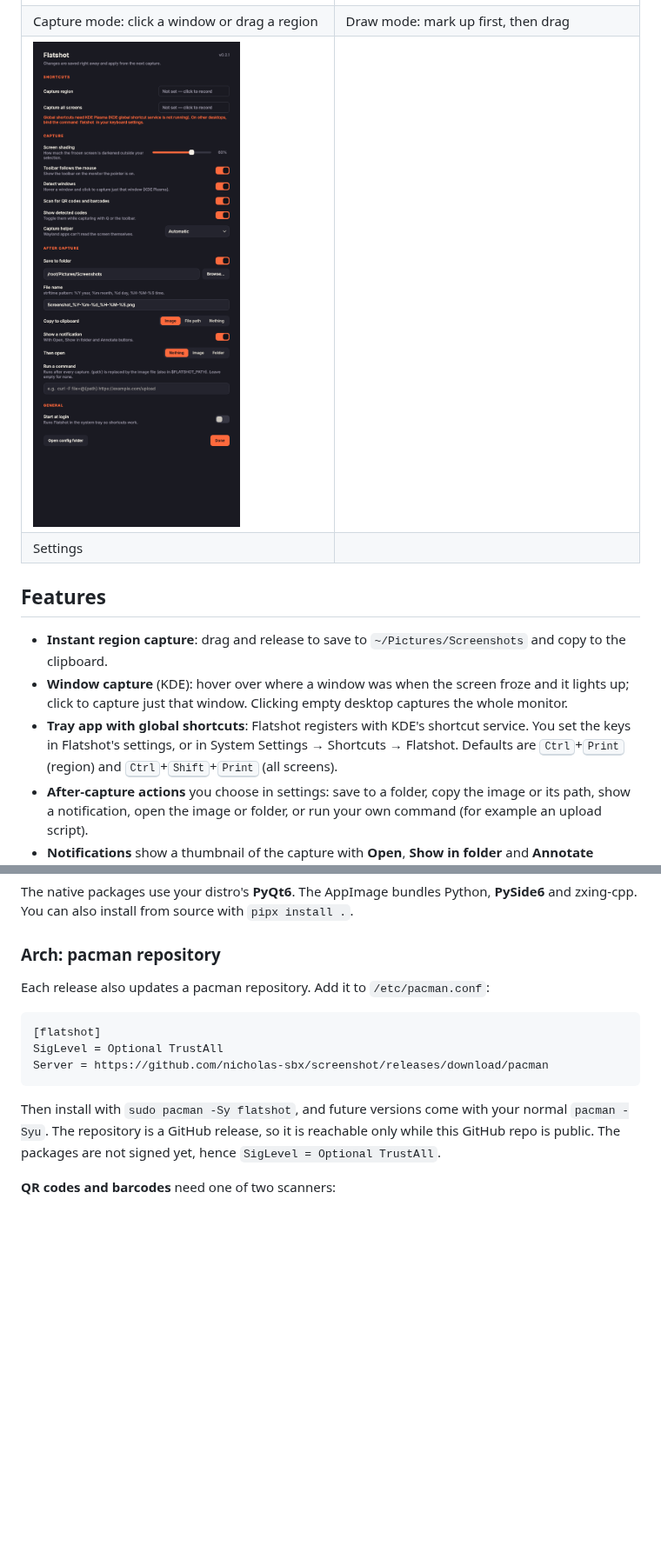
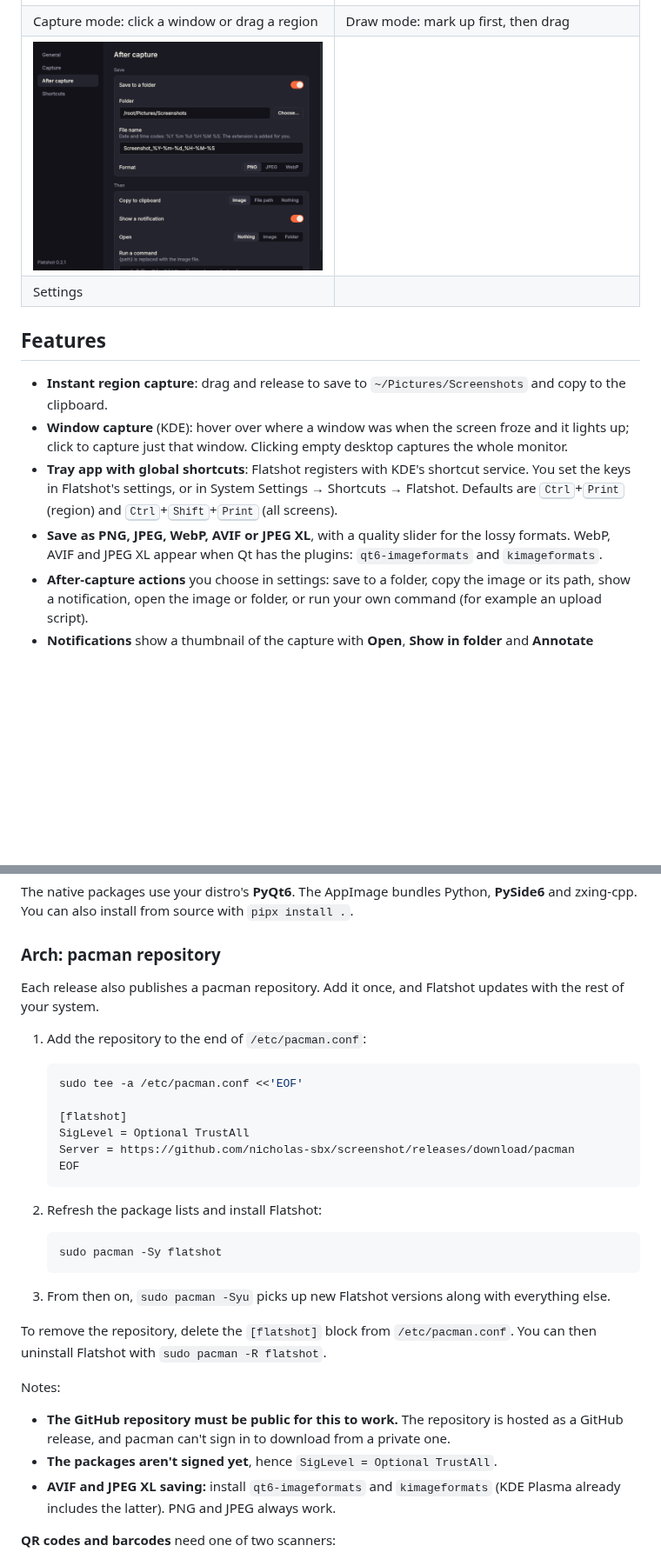
Before and after one commit to nicholas-sbx/screenshot, a Markdown page: README.md, 2 parts joined by grey strips. Shown at 87% size. Drawn GitHub-style; pictures changed too: docs/settings.png; blank space fills up the shorter version.

````diff
--- a/README.md
+++ b/README.md
@@ -18,6 +18,7 @@ The app is native Qt, but every pixel is custom-painted. It ignores your Qt styl
 - **Instant region capture**: drag and release to save to `~/Pictures/Screenshots` and copy to the clipboard.
 - **Window capture** (KDE): hover over where a window was when the screen froze and it lights up; click to capture just that window. Clicking empty desktop captures the whole monitor.
 - **Tray app with global shortcuts**: Flatshot registers with KDE's shortcut service. You set the keys in Flatshot's settings, or in System Settings → Shortcuts → Flatshot. Defaults are <kbd>Ctrl</kbd>+<kbd>Print</kbd> (region) and <kbd>Ctrl</kbd>+<kbd>Shift</kbd>+<kbd>Print</kbd> (all screens).
+- **Save as PNG, JPEG, WebP, AVIF or JPEG XL**, with a quality slider for the lossy formats. WebP, AVIF and JPEG XL appear when Qt has the plugins: `qt6-imageformats` and `kimageformats`.
 - **After-capture actions** you choose in settings: save to a folder, copy the image or its path, show a notification, open the image or folder, or run your own command (for example an upload script).
 - **Notifications** show a thumbnail of the capture with **Open**, **Show in folder** and **Annotate** buttons.
 - **No window animations on KDE**: like Spectacle, the overlay is a layer-shell surface, so it appears and disappears instantly. This works with the native packages; see the known limitations below.
@@ -42,15 +43,34 @@ The native packages use your distro's **PyQt6**. The AppImage bundles Python, **
 
 ### Arch: pacman repository
 
-Each release also updates a pacman repository. Add it to `/etc/pacman.conf`:
+Each release also publishes a pacman repository. Add it once, and Flatshot updates with the rest of your system.
 
-```ini
-[flatshot]
-SigLevel = Optional TrustAll
-Server = https://github.com/nicholas-sbx/screenshot/releases/download/pacman
-```
+1. Add the repository to the end of `/etc/pacman.conf`:
 
-Then install with `sudo pacman -Sy flatshot`, and future versions come with your normal `pacman -Syu`. The repository is a GitHub release, so it is reachable only while this GitHub repo is public. The packages are not signed yet, hence `SigLevel = Optional TrustAll`.
+   ```sh
+   sudo tee -a /etc/pacman.conf <<'EOF'
+
+   [flatshot]
+   SigLevel = Optional TrustAll
+   Server = https://github.com/nicholas-sbx/screenshot/releases/download/pacman
+   EOF
+   ```
+
+2. Refresh the package lists and install Flatshot:
+
+   ```sh
+   sudo pacman -Sy flatshot
+   ```
+
+3. From then on, `sudo pacman -Syu` picks up new Flatshot versions along with everything else.
+
+To remove the repository, delete the `[flatshot]` block from `/etc/pacman.conf`. You can then uninstall Flatshot with `sudo pacman -R flatshot`.
+
+Notes:
+
+- **The GitHub repository must be public for this to work.** The repository is hosted as a GitHub release, and pacman can't sign in to download from a private one.
+- **The packages aren't signed yet**, hence `SigLevel = Optional TrustAll`.
+- **AVIF and JPEG XL saving:** install `qt6-imageformats` and `kimageformats` (KDE Plasma already includes the latter). PNG and JPEG always work.
 
 **QR codes and barcodes** need one of two scanners:
 
````
Also changed, not shown: other parts of README.md (+4 -1 lines), 10 other files.
